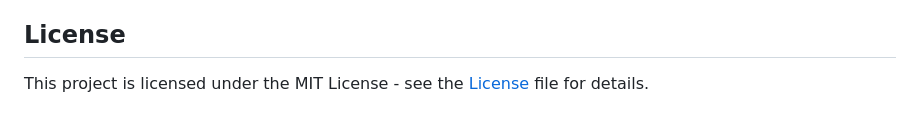
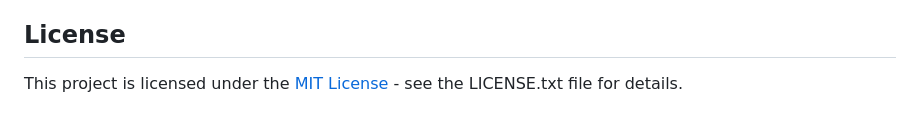
Before and after one commit to Shravani73/FitnessPlanner, a Markdown page: README.md, the part around the change. GitHub-like rendering.

Commit message:
linked LICENSE file

```diff
--- a/README.md
+++ b/README.md
@@ -86,4 +86,4 @@ We acknowledge and appreciate the creators and sources of the images and videos
 
 ## License
 
-This project is licensed under the MIT License - see the [License](License) file for details.
+This project is licensed under the [MIT License](LICENSE.txt) - see the LICENSE.txt file for details.
```
